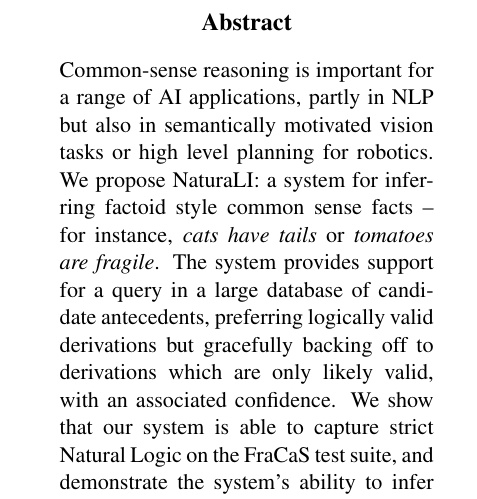
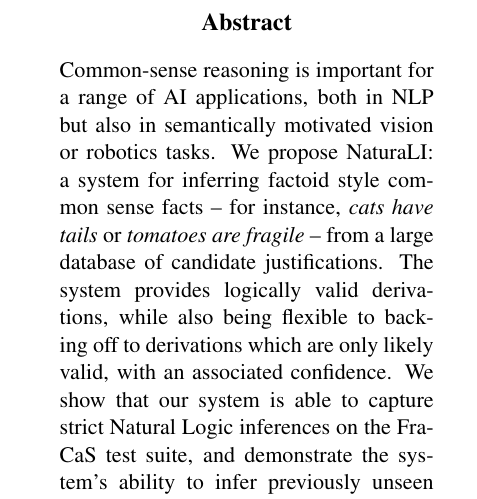
Before and after one commit to gangeli/NaturalLI, a LaTeX paper (pub/emnlp2014/naturalli.tex, which reads pub/emnlp2014/abstract.tex): part of one column of page 2 of 11, cut so that both start at the same text. Compiled offline with pdfLaTeX.

Commit message:
Add the actual draft of the paper

```diff
--- a/pub/emnlp2014/abstract.tex
+++ b/pub/emnlp2014/abstract.tex
@@ -1,15 +1,14 @@
 \begin{abstract}
 Common-sense reasoning is important for a range of AI applications,
-  partly in NLP but also in semantically motivated vision tasks or
-  high level planning for robotics.
+  both in NLP but also in semantically motivated vision or robotics tasks.
 We propose NaturaLI: a system for inferring factoid style common sense
   facts -- for instance, \textit{cats have tails} or
-  \textit{tomatoes are fragile}.
-The system provides support for a query in a large database of candidate
-  antecedents, preferring logically valid derivations but gracefully
-  backing off to derivations which are only likely valid, with an
+  \textit{tomatoes are fragile} -- from a large database of candidate
+  justifications.
+The system provides logically valid derivations, while also being flexible
+  to backing off to derivations which are only likely valid, with an
   associated confidence.
-We show that our system is able to capture strict Natural Logic on the
-  FraCaS test suite, and demonstrate the system's ability to infer
-  previously unseen facts.
+We show that our system is able to capture strict Natural Logic
+  inferences on the FraCaS test suite, and demonstrate the
+  system's ability to infer previously unseen facts.
 \end{abstract}
--- a/pub/emnlp2014/naturalli.tex
+++ b/pub/emnlp2014/naturalli.tex
@@ -20,7 +20,7 @@
 
 % -- PAPER --
 % (metadata)
-\title{NaturaLI: Natural Logic Inference for Common Sense Facts}
+\title{NaturaLI: Natural Logic Inference for Common Sense Reasoning}
 \author{
 %Gabor Angeli \\
 %  Stanford University \\
```
Also changed, not shown: pub/emnlp2014/naturalli.pdf (added), 4 other files.
